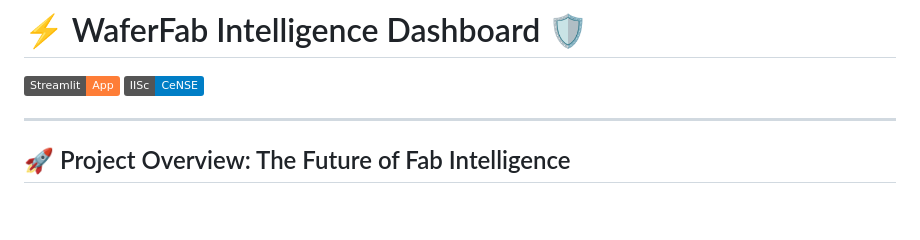
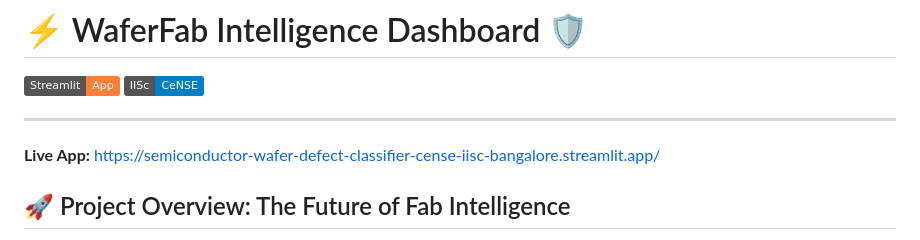
Before and after one commit to Shrikant-Kudale/Semiconductor-Wafer-Defect-Classifier---CeNSE-IISc-Bangalore, a Markdown page: README.md, the part around the change. Rendered like a GitHub page; badges without logos; blank space fills up the shorter version.

```diff
--- a/README.md
+++ b/README.md
@@ -4,6 +4,7 @@
 [![IISc Bengaluru](https://img.shields.io/badge/IISc-CeNSE-blue)](https://cense.iisc.ac.in/)
 
 ---
+**Live App:** [https://semiconductor-wafer-defect-classifier-cense-iisc-bangalore.streamlit.app/](https://semiconductor-wafer-defect-classifier-cense-iisc-bangalore.streamlit.app/)
 
 ## 🚀 Project Overview: The Future of Fab Intelligence
 In the high-stakes world of semiconductor manufacturing, the difference between a high-yield production run and a costly failure lies in the ability to detect and diagnose process excursions in real-time. The **WaferFab Intelligence Dashboard** is an industrial-grade machine learning application developed to bridge the gap between complex metrology inspection data and actionable engineering decisions.
```
